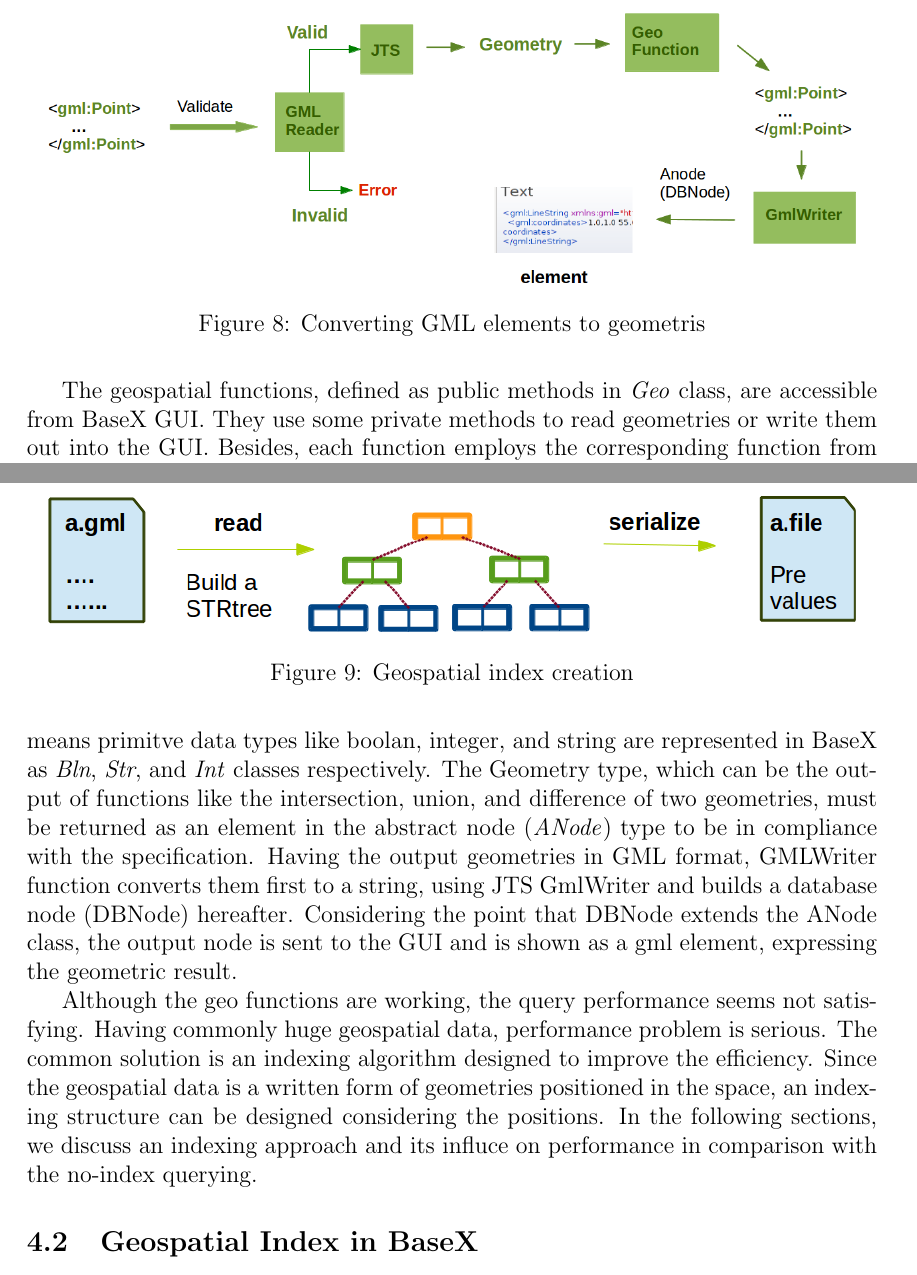
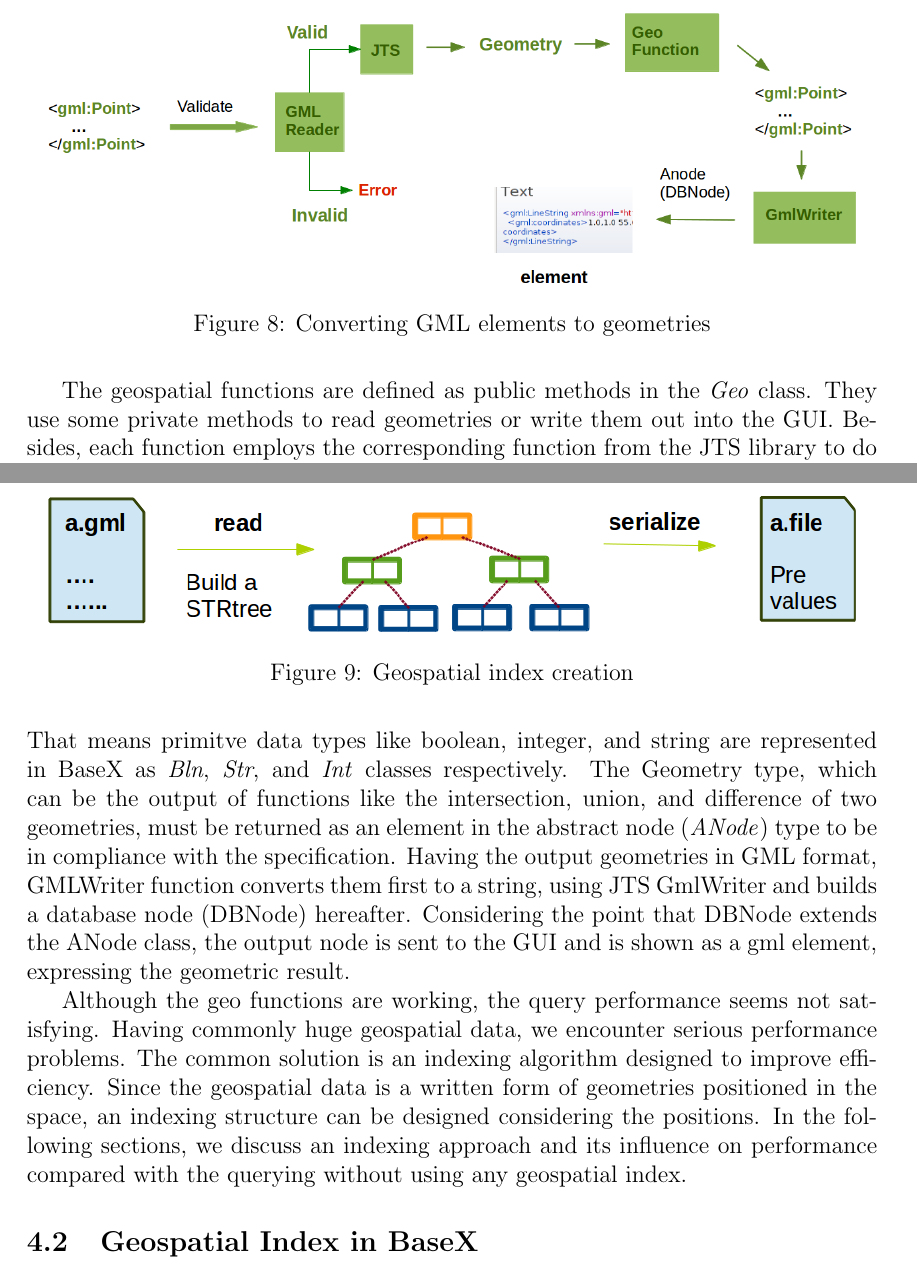
Before and after one commit to Masoumeh/MasterThesis, a LaTeX document (writing/Tex/GeoSpatialinBaseX.tex): two parts of pages 29 and 30 of 56, joined at a grey line, cut so that both start at the same text. Compiled offline with pdfLaTeX.

Commit message:
local changes

```diff
--- a/writing/Tex/GeoSpatialinBaseX.tex
+++ b/writing/Tex/GeoSpatialinBaseX.tex
@@ -943,7 +943,7 @@ As mentioned above, geospatial features in BaseX are implemented based on the EX
 
 Geospatial index structure is implemented in BaseX core. Spatial indexing and related implementation details will be described in Section~\ref{indexBX}. Here, we explain general functionalities of this module.
 
-The geospatial functions, defined as public methods in \textit{Geo} class, are accessible from BaseX GUI. They use some private methods to read geometries or write them out into the GUI. Besides, each function employs the corresponding function from the JTS library to do the required geometric operation and to provide the appropriate result. Here, we shortly explain the process by which the input geometries, either from a variable or a database node, are processed.
+The geospatial functions are defined as public methods in the \textit{Geo} class. They use some private methods to read geometries or write them out into the GUI. Besides, each function employs the corresponding function from the JTS library to do the required geometric operation and to provide the appropriate result. Here, we shortly explain the process by which the input geometries, either from a variable or a database node, are processed.
 
 
 Suppose we are searching for all geometries within a specified polygon ($\$p$). The query should be written using XQuery via BaseX GUI as follows,
@@ -967,13 +967,13 @@ The forementioned GmlReader class reads the elements differently based on their
  \begin{figure}
 \centering
 \includegraphics[width=0.95\textwidth]{GeoModuleProcess}
-\caption{Converting GML elements to geometris}
+\caption{Converting GML elements to geometries}
 \label{figGeoModuleProcess}
 \end{figure}
 
-Now, the geometries are ready to be processed in a geometric operation, like checking two geometries whether they intersect each other, finding the symmetric distance of two geometries, or getting the number of inner rings of a polygon. The operations are done using the JTS functions. The output could be in any XML Schema (XSD) data types, such as integer, boolean, string, URI, and etc., or GML 2.0 Geometry. The XSD type are equivalet to the BaseX defined data types. That means primitve data types like boolan, integer, and string are represented in BaseX as \textit{Bln}, \textit{Str}, and \textit{Int} classes respectively. The Geometry type, which can be the output of functions like the intersection, union, and difference of two geometries, must be returned as an element in the abstract node (\textit{ANode}) type to be in compliance with the specification. Having the output geometries in GML format, GMLWriter function converts them first to a string, using JTS GmlWriter and builds a database node (DBNode) hereafter. Considering the point that DBNode extends the ANode class, the output node is sent to the GUI and is shown as a gml element, expressing the geometric result.
-
-Although the geo functions are working, the query performance seems not satisfying. Having commonly huge geospatial data, performance problem is serious. The common solution is an indexing algorithm designed to improve the efficiency. Since the geospatial data is a written form of geometries positioned in the space, an indexing structure can be designed considering the positions. In the following sections, we discuss an indexing approach and its influce on performance in comparison with the no-index querying.
+Now, the geometries are ready to be processed in a geometric operation, like checking two geometries whether they intersect each other, finding the symmetric distance of two geometries, or getting the number of inner rings of a polygon. The operations are done using the JTS functions. The output could be in any XML Schema (XSD) data types, such as integer, boolean, string, URI, and etc., or GML 2.0 Geometry. The XSD type are equivalent to the BaseX defined data types. That means primitve data types like boolean, integer, and string are represented in BaseX as \textit{Bln}, \textit{Str}, and \textit{Int} classes respectively. The Geometry type, which can be the output of functions like the intersection, union, and difference of two geometries, must be returned as an element in the abstract node (\textit{ANode}) type to be in compliance with the specification. Having the output geometries in GML format, GMLWriter function converts them first to a string, using JTS GmlWriter and builds a database node (DBNode) hereafter. Considering the point that DBNode extends the ANode class, the output node is sent to the GUI and is shown as a gml element, expressing the geometric result.
+
+Although the geo functions are working, the query performance seems not satisfying. Having commonly huge geospatial data, we encounter serious performance problems. The common solution is an indexing algorithm designed to improve efficiency. Since the geospatial data is a written form of geometries positioned in the space, an indexing structure can be designed considering the positions. In the following sections, we discuss an indexing approach and its influence on performance compared with the querying without using any geospatial index.
 
 
 \subsection{Geospatial Index in BaseX}
```
Also changed, not shown: writing/Tex/GeoSpatialinBaseX.tex (14 more changed lines).
